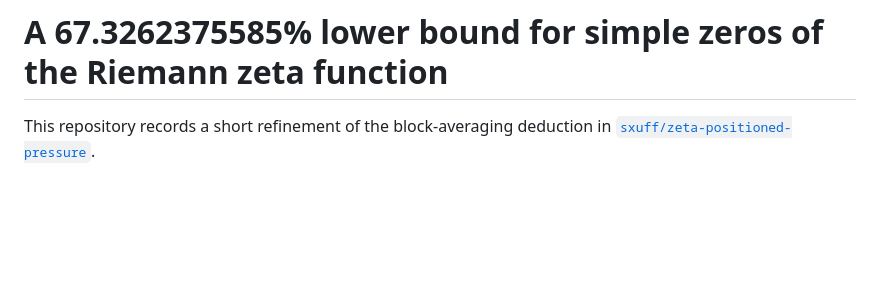
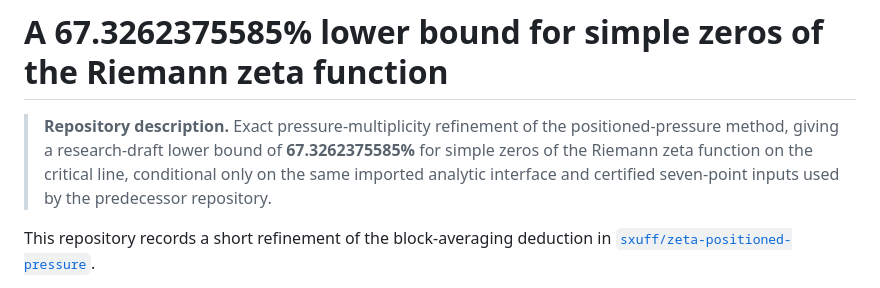
Before and after one commit to AMTOPA/zeta-exact-pressure-673262, a Markdown page: README.md, the part around the change. GitHub-like rendering; blank space fills up the shorter version.

Commit message:
Add concise repository description to README

```diff
--- a/README.md
+++ b/README.md
@@ -1,4 +1,6 @@
 # A 67.3262375585% lower bound for simple zeros of the Riemann zeta function
+
+> **Repository description.** Exact pressure-multiplicity refinement of the positioned-pressure method, giving a research-draft lower bound of **67.3262375585%** for simple zeros of the Riemann zeta function on the critical line, conditional only on the same imported analytic interface and certified seven-point inputs used by the predecessor repository.
 
 This repository records a short refinement of the block-averaging deduction in
 [`sxuff/zeta-positioned-pressure`](https://github.com/sxuff/zeta-positioned-pressure).
```
